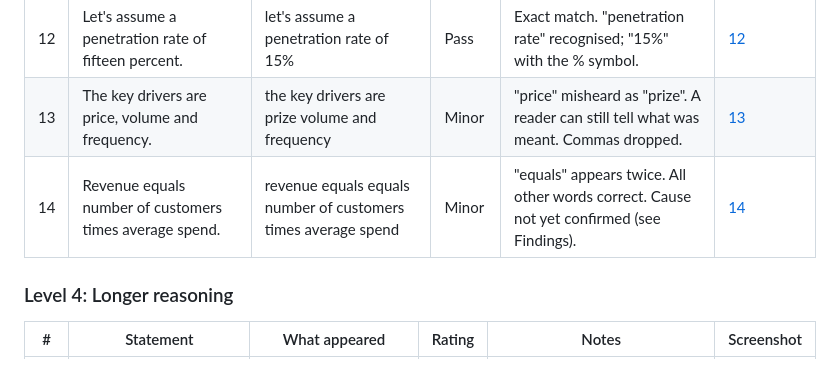
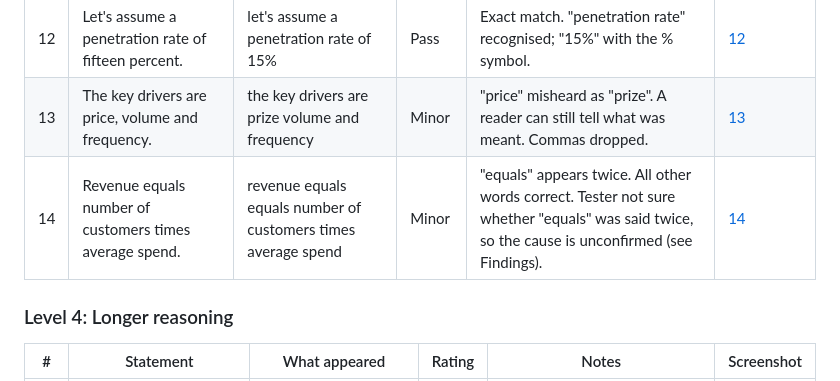
Before and after one commit to itsiakanshasingh-beep/guesstimate-prof, a Markdown page: docs/voice-spike/results.md, the part around the change. Drawn GitHub-style.

Commit message:
Note statement 14 cause as unconfirmed (#23)
Co-Authored-By: Claude Opus 5.5 <noreply@anthropic.com>
Claude-Session: https://claude.ai/code/session_01D2UvjJB2W7PHi1CcrbF7G6

```diff
--- a/docs/voice-spike/results.md
+++ b/docs/voice-spike/results.md
@@ -59,7 +59,7 @@ The spike passes if at least 20 of 25 statements are rated Pass or Minor, and no
 | 11 | I'll use a top-down approach, then check it bottom-up. | I will use a top down approach then check it bottom up | Pass | Words correct. Hyphens and comma dropped; "I'll" appeared as "I will". Meaning kept. | [11](screenshots/11.png) |
 | 12 | Let's assume a penetration rate of fifteen percent. | let's assume a penetration rate of 15% | Pass | Exact match. "penetration rate" recognised; "15%" with the % symbol. | [12](screenshots/12.png) |
 | 13 | The key drivers are price, volume and frequency. | the key drivers are prize volume and frequency | Minor | "price" misheard as "prize". A reader can still tell what was meant. Commas dropped. | [13](screenshots/13.png) |
-| 14 | Revenue equals number of customers times average spend. | revenue equals equals number of customers times average spend | Minor | "equals" appears twice. All other words correct. Cause not yet confirmed (see Findings). | [14](screenshots/14.png) |
+| 14 | Revenue equals number of customers times average spend. | revenue equals equals number of customers times average spend | Minor | "equals" appears twice. All other words correct. Tester not sure whether "equals" was said twice, so the cause is unconfirmed (see Findings). | [14](screenshots/14.png) |
 
 ### Level 4: Longer reasoning
 
```
